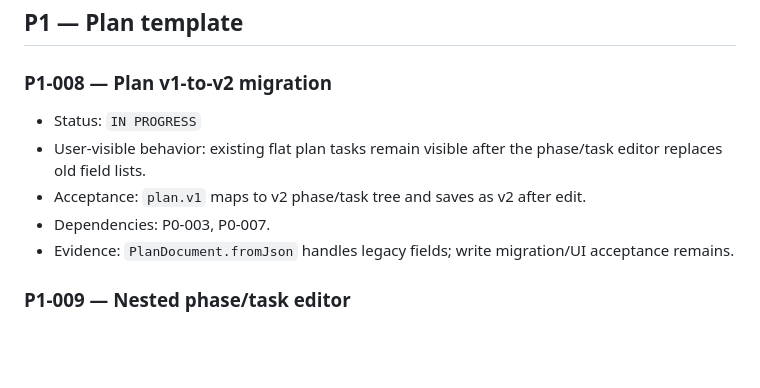
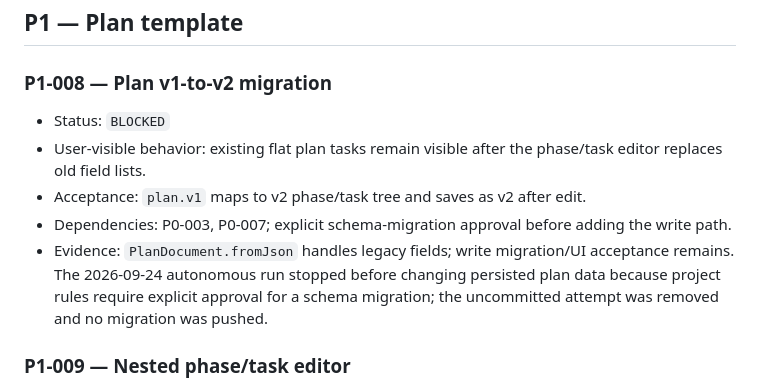
Before and after one commit to Zhu0216/My_Note, a Markdown page: docs/grill_me_backlog.md, the part around the change. Rendered like a GitHub page; blank space fills up the shorter version.

Commit message:
Record plan migration approval boundary

```diff
--- a/docs/grill_me_backlog.md
+++ b/docs/grill_me_backlog.md
@@ -296,13 +296,17 @@ the current behavior has not been independently accepted for this v1 baseline.
 
 ### P1-008 — Plan v1-to-v2 migration
 
-- Status: `IN PROGRESS`
+- Status: `BLOCKED`
 - User-visible behavior: existing flat plan tasks remain visible after the
   phase/task editor replaces old field lists.
 - Acceptance: `plan.v1` maps to v2 phase/task tree and saves as v2 after edit.
-- Dependencies: P0-003, P0-007.
+- Dependencies: P0-003, P0-007; explicit schema-migration approval before
+  adding the write path.
 - Evidence: `PlanDocument.fromJson` handles legacy fields; write migration/UI
-  acceptance remains.
+  acceptance remains. The 2026-09-24 autonomous run stopped before changing
+  persisted plan data because project rules require explicit approval for a
+  schema migration; the uncommitted attempt was removed and no migration was
+  pushed.
 
 ### P1-009 — Nested phase/task editor
 
```
